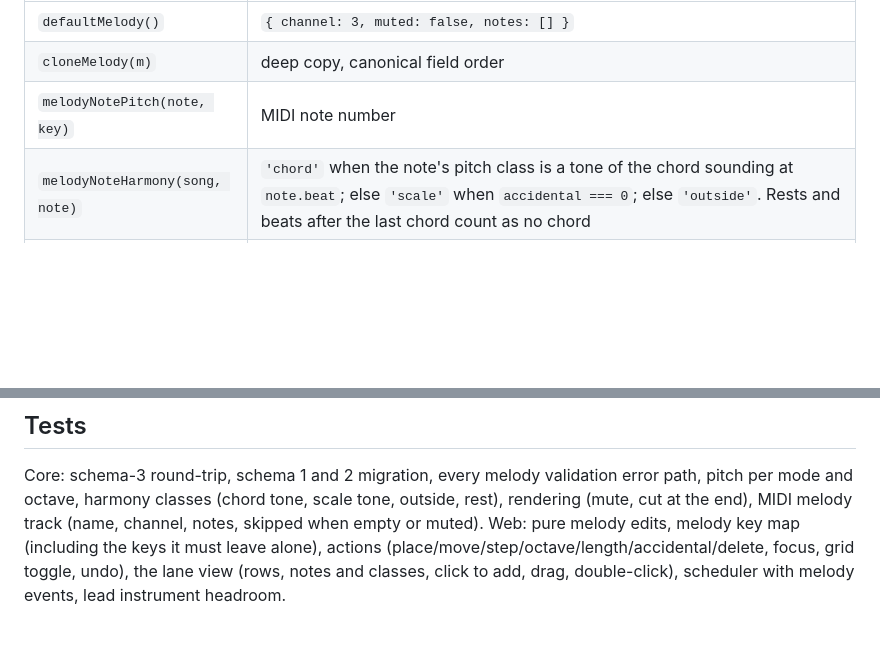
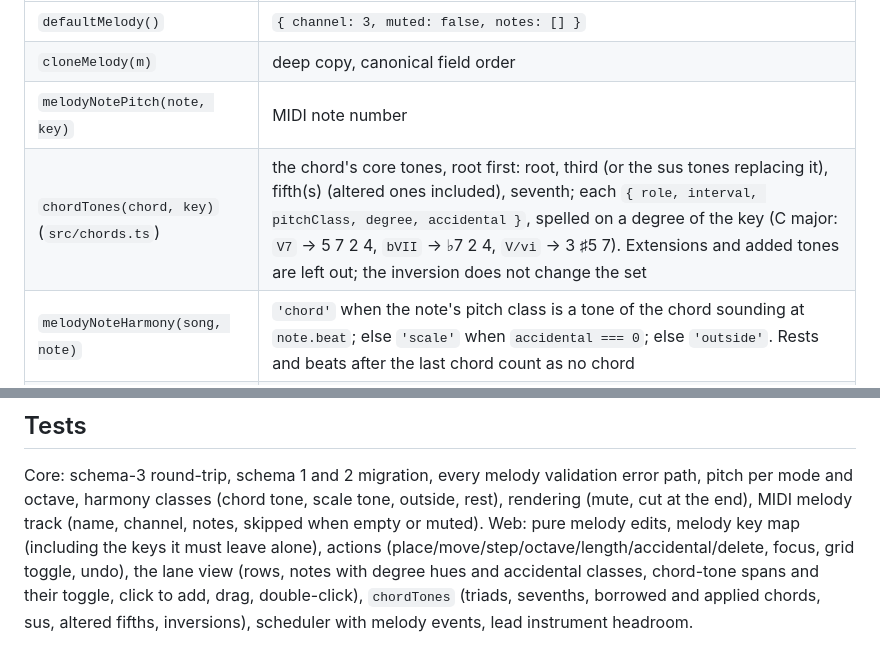
Before and after one commit to ennes-ns/crokychords, a Markdown page: docs/specs/melody-v1.md, 2 parts joined by grey strips. GitHub-like rendering; blank space fills up the shorter version.

```diff
--- a/docs/specs/melody-v1.md
+++ b/docs/specs/melody-v1.md
@@ -62,6 +63,7 @@ Functions:
 | `defaultMelody()` | `{ channel: 3, muted: false, notes: [] }` |
 | `cloneMelody(m)` | deep copy, canonical field order |
 | `melodyNotePitch(note, key)` | MIDI note number |
+| `chordTones(chord, key)` (`src/chords.ts`) | the chord's core tones, root first: root, third (or the sus tones replacing it), fifth(s) (altered ones included), seventh; each `{ role, interval, pitchClass, degree, accidental }`, spelled on a degree of the key (C major: `V7` → 5 7 2 4, `bVII` → ♭7 2 4, `V/vi` → 3 ♯5 7). Extensions and added tones are left out; the inversion does not change the set |
 | `melodyNoteHarmony(song, note)` | `'chord'` when the note's pitch class is a tone of the chord sounding at `note.beat`; else `'scale'` when `accidental === 0`; else `'outside'`. Rests and beats after the last chord count as no chord |
 | `renderMelody(song, opts)` | note events (`NoteEvent`, track id `melody`, the melody channel, velocity 100, duration `length * 0.95`). Muted melody renders nothing unless `includeMuted`. Notes starting at or after the end of the chords are dropped; a note crossing it is cut to it, so playback and export end with the chords. |
 
@@ -183,5 +215,7 @@ pitch per mode and octave, harmony classes (chord tone, scale tone, outside, res
 (mute, cut at the end), MIDI melody track (name, channel, notes, skipped when empty or muted).
 Web: pure melody edits, melody key map (including the keys it must leave alone), actions
 (place/move/step/octave/length/accidental/delete, focus, grid toggle, undo), the lane view
-(rows, notes and classes, click to add, drag, double-click), scheduler with melody events, lead
+(rows, notes with degree hues and accidental classes, chord-tone spans and their toggle, click
+to add, drag, double-click), `chordTones` (triads, sevenths, borrowed and applied chords, sus,
+altered fifths, inversions), scheduler with melody events, lead
 instrument headroom.
```
Also changed, not shown: other parts of docs/specs/melody-v1.md (+39 -8 lines), docs/specs/themes-v1.md (+4 -2 lines), docs/readme/melody/melody-default.png (added), docs/readme/melody/melody-pixel.png (added).
